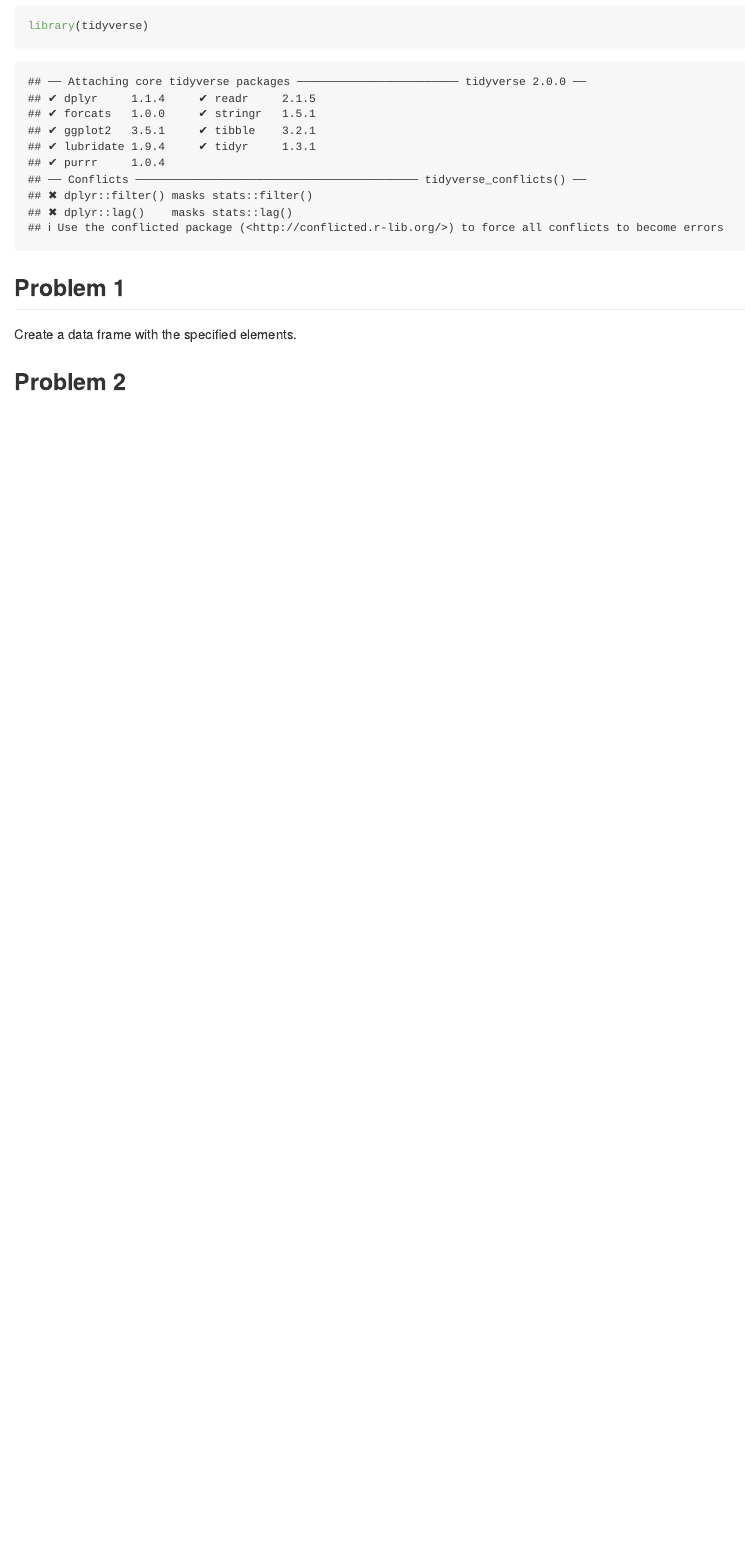
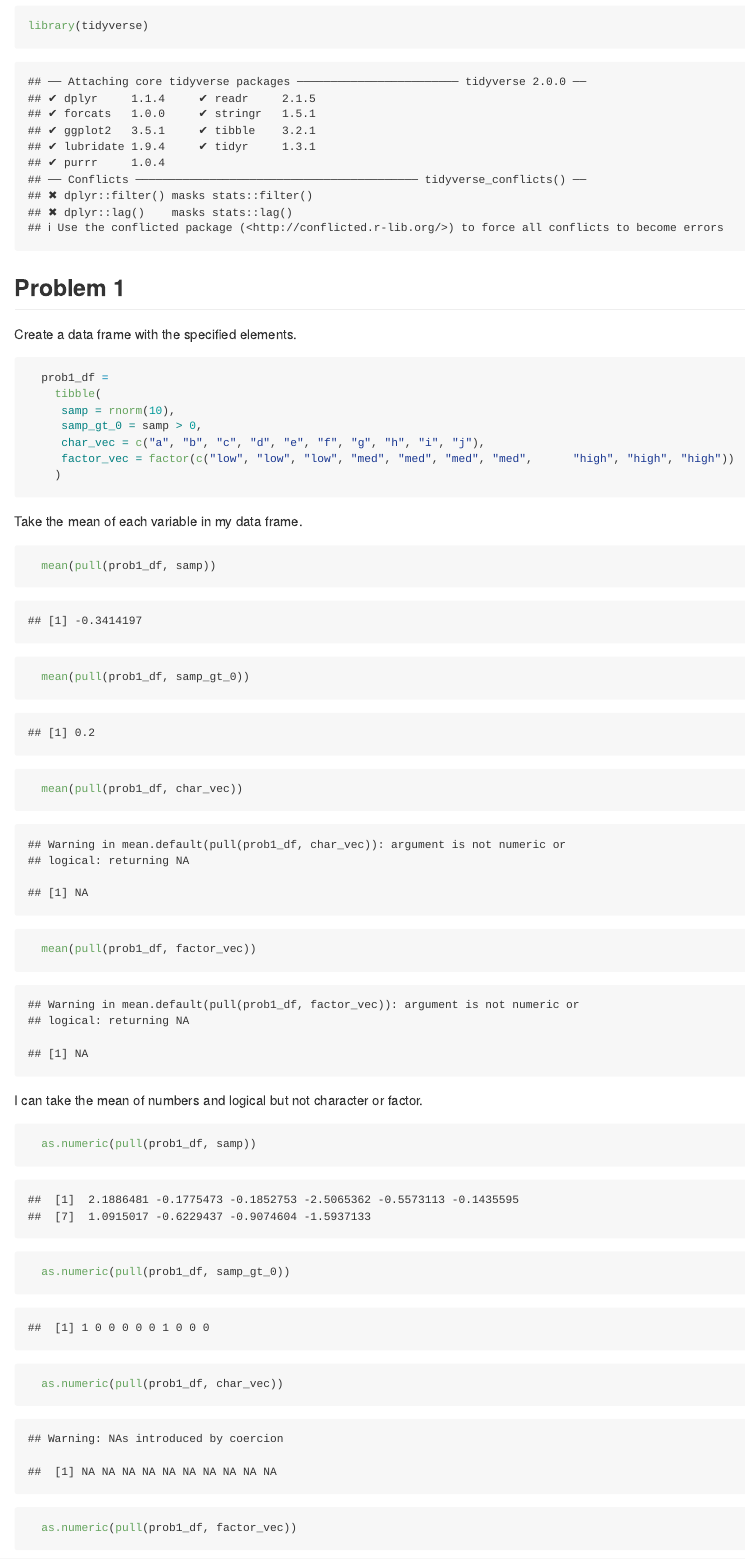
Before and after one commit to ywc1230/p8105_hw1_yc3727, an R Markdown document (p8105_hw1_yc3727.Rmd): the page in a window 1100 px wide, from 180 px down. Rendered offline with R 4.5, knitr and Pandoc, with nearby package versions; code that draws random numbers runs with fixed seeds of ours.

Commit message:
big parts of problem 1 - df, means, as numeric

````diff
--- a/p8105_hw1_yc3727.Rmd
+++ b/p8105_hw1_yc3727.Rmd
@@ -16,9 +16,32 @@ library(tidyverse)
 Create a data frame with the specified elements.
 
 ```{r}
+  prob1_df =
+    tibble(
+     samp = rnorm(10),
+     samp_gt_0 = samp > 0,
+     char_vec = c("a", "b", "c", "d", "e", "f", "g", "h", "i", "j"),
+     factor_vec = factor(c("low", "low", "low", "med", "med", "med", "med",      "high", "high", "high"))
+    )
+```
 
+Take the mean of each variable in my data frame.
+
+```{r}
+  mean(pull(prob1_df, samp))
+  mean(pull(prob1_df, samp_gt_0))
+  mean(pull(prob1_df, char_vec))
+  mean(pull(prob1_df, factor_vec))
+```
+
+I can take the mean of numbers and logical but not character or factor.
+
+```{r}
+  as.numeric(pull(prob1_df, samp))
+  as.numeric(pull(prob1_df, samp_gt_0))
+  as.numeric(pull(prob1_df, char_vec))
+  as.numeric(pull(prob1_df, factor_vec))
 ```
 
 
-
 ## Problem 2
````
Also changed, not shown: p8105_hw1_yc3727.md.
